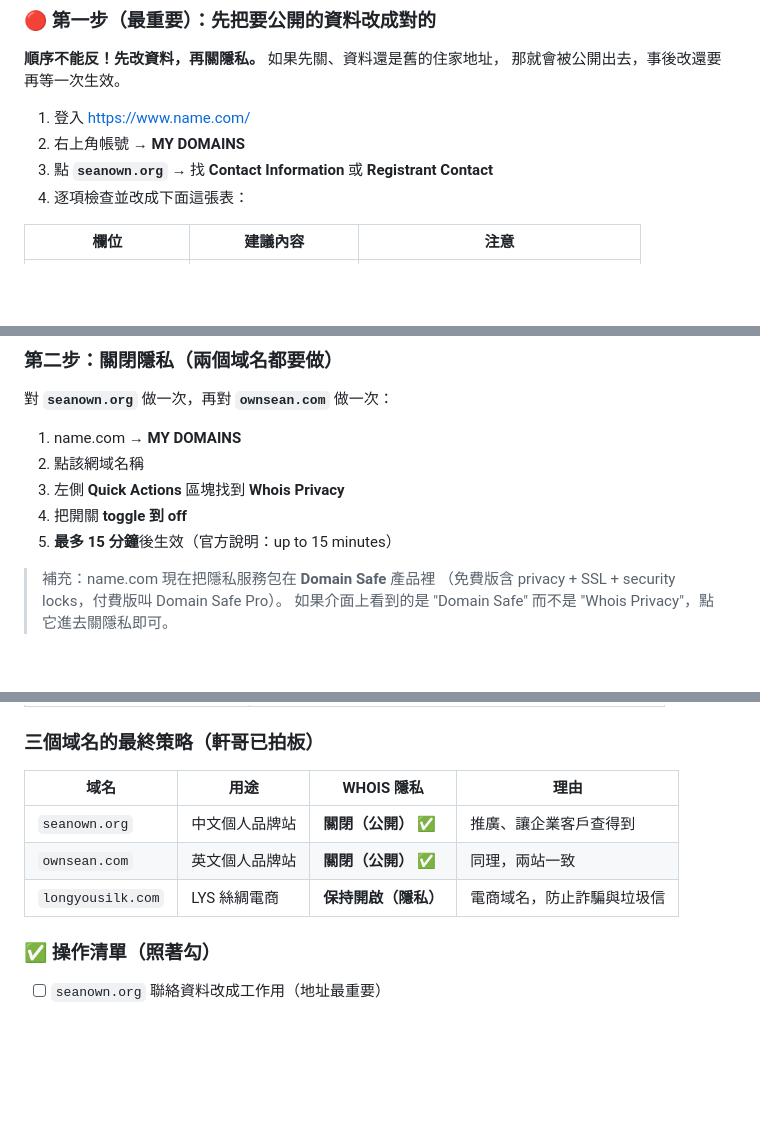
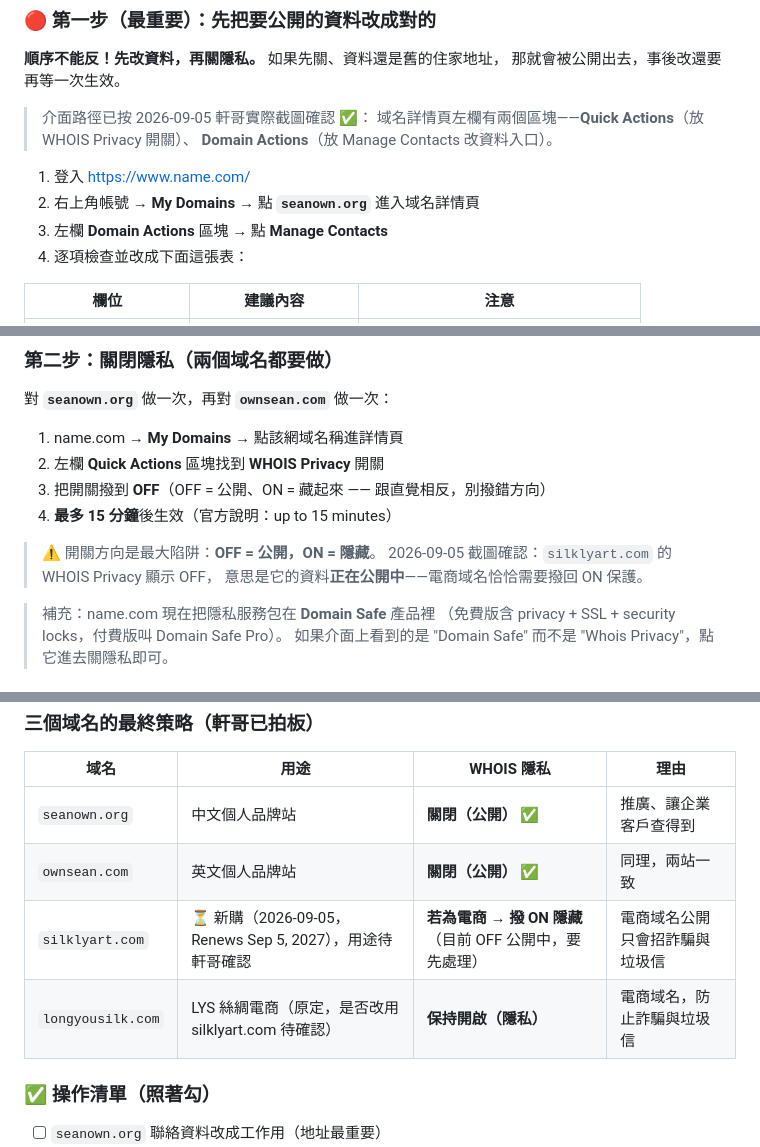
Before and after one commit to seanown/longyousilk, a Markdown page: 雲端大腦/11-買域名-手把手步驟.md, 3 parts joined by grey strips. GitHub-like rendering; blank space fills up the shorter version.

Commit message:
docs: 依實際截圖修正 name.com 介面路徑（Manage Contacts / WHOIS Privacy 開關）+ 新增 silklyart.com

```diff
--- a/雲端大腦/11-買域名-手把手步驟.md
+++ b/雲端大腦/11-買域名-手把手步驟.md
@@ -131,9 +131,13 @@ A：記在行事曆，或到時候在 name.com 後台一次續約多年。同一
 **順序不能反！先改資料，再關隱私。** 如果先關、資料還是舊的住家地址，
 那就會被公開出去，事後改還要再等一次生效。
 
+> 介面路徑已按 2026-09-05 軒哥實際截圖確認 ✅：
+> 域名詳情頁左欄有兩個區塊——**Quick Actions**（放 WHOIS Privacy 開關）、
+> **Domain Actions**（放 Manage Contacts 改資料入口）。
+
 1. 登入 https://www.name.com/
-2. 右上角帳號 → **MY DOMAINS**
-3. 點 **`seanown.org`** → 找 **Contact Information** 或 **Registrant Contact**
+2. 右上角帳號 → **My Domains** → 點 **`seanown.org`** 進入域名詳情頁
+3. 左欄 **Domain Actions** 區塊 → 點 **Manage Contacts**
 4. 逐項檢查並改成下面這張表：
 
 | 欄位 | 建議內容 | 注意 |
@@ -150,11 +154,14 @@ A：記在行事曆，或到時候在 name.com 後台一次續約多年。同一
 
 對 **`seanown.org`** 做一次，再對 **`ownsean.com`** 做一次：
 
-1. name.com → **MY DOMAINS**
-2. 點該網域名稱
-3. 左側 **Quick Actions** 區塊找到 **Whois Privacy**
-4. 把開關 **toggle 到 off**
-5. **最多 15 分鐘**後生效（官方說明：up to 15 minutes）
+1. name.com → **My Domains** → 點該網域名稱進詳情頁
+2. 左欄 **Quick Actions** 區塊找到 **WHOIS Privacy** 開關
+3. 把開關撥到 **OFF**（OFF = 公開、ON = 藏起來 —— 跟直覺相反，別撥錯方向）
+4. **最多 15 分鐘**後生效（官方說明：up to 15 minutes）
+
+> ⚠️ 開關方向是最大陷阱：**OFF = 公開，ON = 隱藏**。
+> 2026-09-05 截圖確認：`silklyart.com` 的 WHOIS Privacy 顯示 OFF，
+> 意思是它的資料**正在公開中**——電商域名恰恰需要撥回 ON 保護。
 
 > 補充：name.com 現在把隱私服務包在 **Domain Safe** 產品裡
 > （免費版含 privacy + SSL + security locks，付費版叫 Domain Safe Pro）。
@@ -184,7 +191,8 @@ A：記在行事曆，或到時候在 name.com 後台一次續約多年。同一
 |---|---|---|---|
 | `seanown.org` | 中文個人品牌站 | **關閉（公開）** ✅ | 推廣、讓企業客戶查得到 |
 | `ownsean.com` | 英文個人品牌站 | **關閉（公開）** ✅ | 同理，兩站一致 |
-| `longyousilk.com` | LYS 絲綢電商 | **保持開啟（隱私）** | 電商域名，防止詐騙與垃圾信 |
+| `silklyart.com` | ⏳ 新購（2026-09-05，Renews Sep 5, 2027），用途待軒哥確認 | **若為電商 → 撥 ON 隱藏**（目前 OFF 公開中，要先處理） | 電商域名公開只會招詐騙與垃圾信 |
+| `longyousilk.com` | LYS 絲綢電商（原定，是否改用 silklyart.com 待確認） | **保持開啟（隱私）** | 電商域名，防止詐騙與垃圾信 |
 
 ### ✅ 操作清單（照著勾）
 
```
